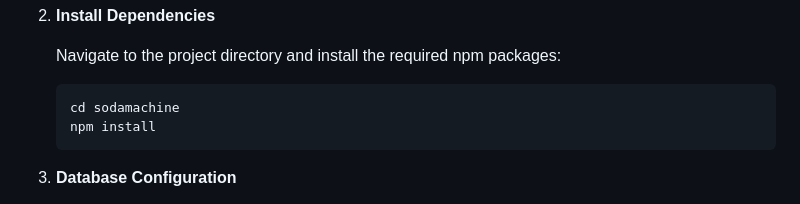
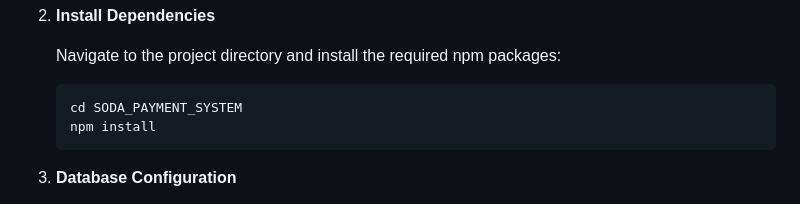
Before and after one commit to zorixxe/SODA_PAYMENT_SYSTEM, a Markdown page: DOCS.md, the part around the change. Drawn GitHub-style.

````diff
--- a/DOCS.md
+++ b/DOCS.md
@@ -27,7 +27,7 @@ This document provides detailed information on the setup, configuration, and usa
    Navigate to the project directory and install the required npm packages:
 
    ```bash
-   cd sodamachine
+   cd SODA_PAYMENT_SYSTEM
    npm install
    ```
 
````
